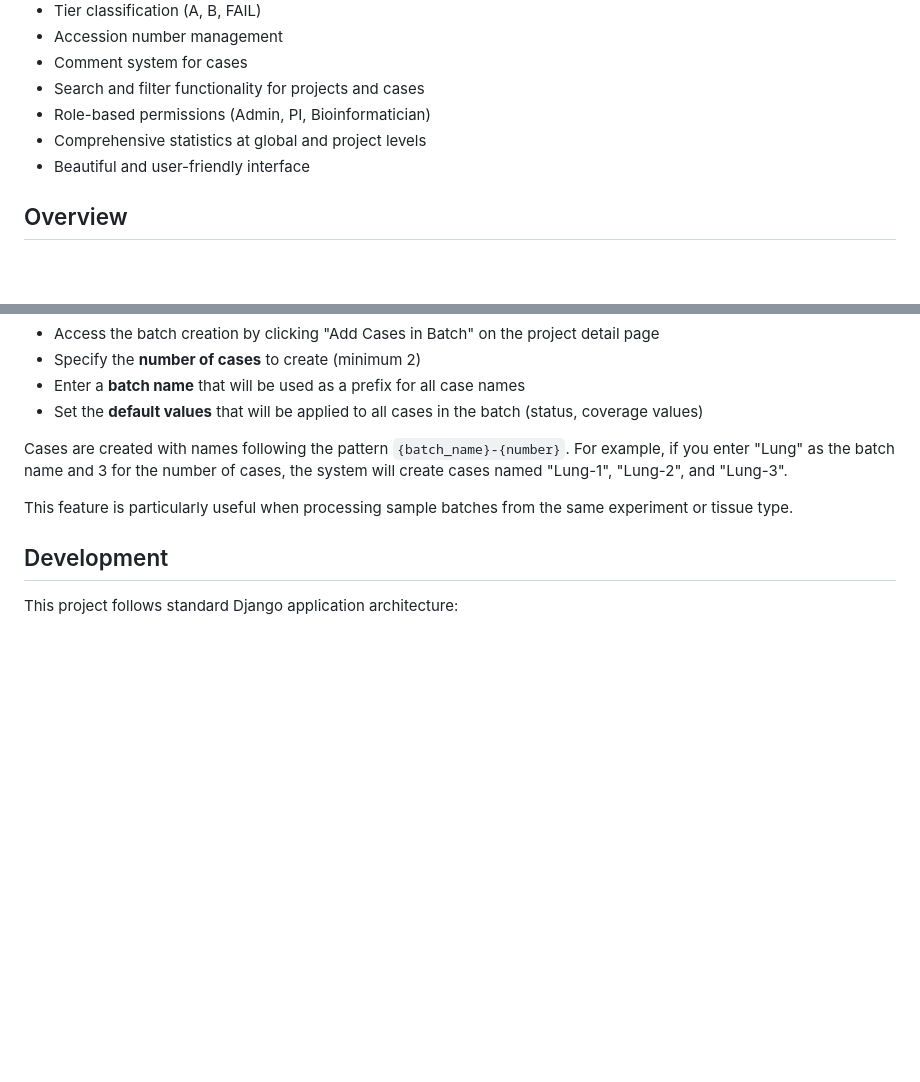
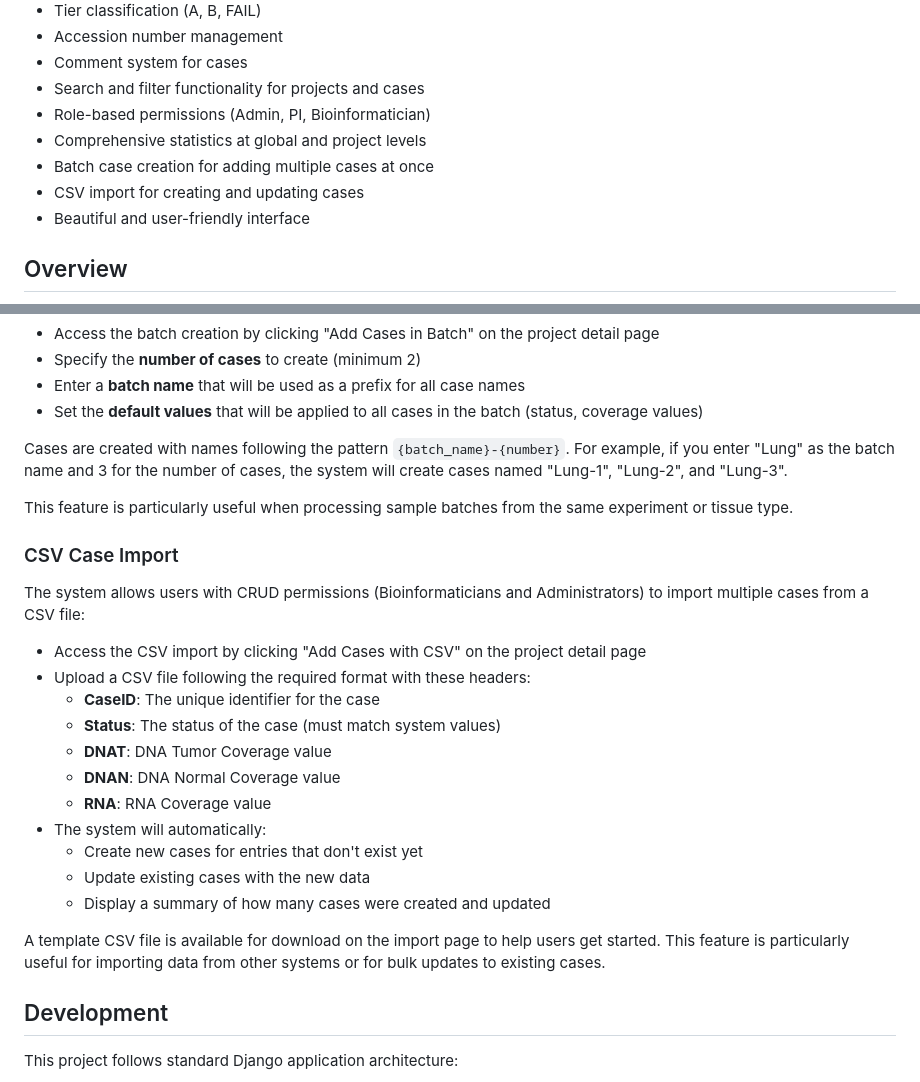
Before and after one commit to acri-nb/terryfox-lims, a Markdown page: README.md, 2 parts joined by grey strips. Drawn GitHub-style; blank space fills up the shorter version.

Commit message:
add cases with csv README

```diff
--- a/README.md
+++ b/README.md
@@ -13,6 +13,8 @@ A custom Laboratory Information Management System (LIMS) for the TerryFox projec
 - Search and filter functionality for projects and cases
 - Role-based permissions (Admin, PI, Bioinformatician)
 - Comprehensive statistics at global and project levels
+- Batch case creation for adding multiple cases at once
+- CSV import for creating and updating cases
 - Beautiful and user-friendly interface
 
 ## Overview
@@ -159,6 +161,24 @@ Cases are created with names following the pattern `{batch_name}-{number}`. For
 
 This feature is particularly useful when processing sample batches from the same experiment or tissue type.
 
+### CSV Case Import
+
+The system allows users with CRUD permissions (Bioinformaticians and Administrators) to import multiple cases from a CSV file:
+
+- Access the CSV import by clicking "Add Cases with CSV" on the project detail page
+- Upload a CSV file following the required format with these headers:
+  - **CaseID**: The unique identifier for the case
+  - **Status**: The status of the case (must match system values)
+  - **DNAT**: DNA Tumor Coverage value
+  - **DNAN**: DNA Normal Coverage value
+  - **RNA**: RNA Coverage value
+- The system will automatically:
+  - Create new cases for entries that don't exist yet
+  - Update existing cases with the new data
+  - Display a summary of how many cases were created and updated
+
+A template CSV file is available for download on the import page to help users get started. This feature is particularly useful for importing data from other systems or for bulk updates to existing cases.
+
 ## Development
 
 This project follows standard Django application architecture:
```
